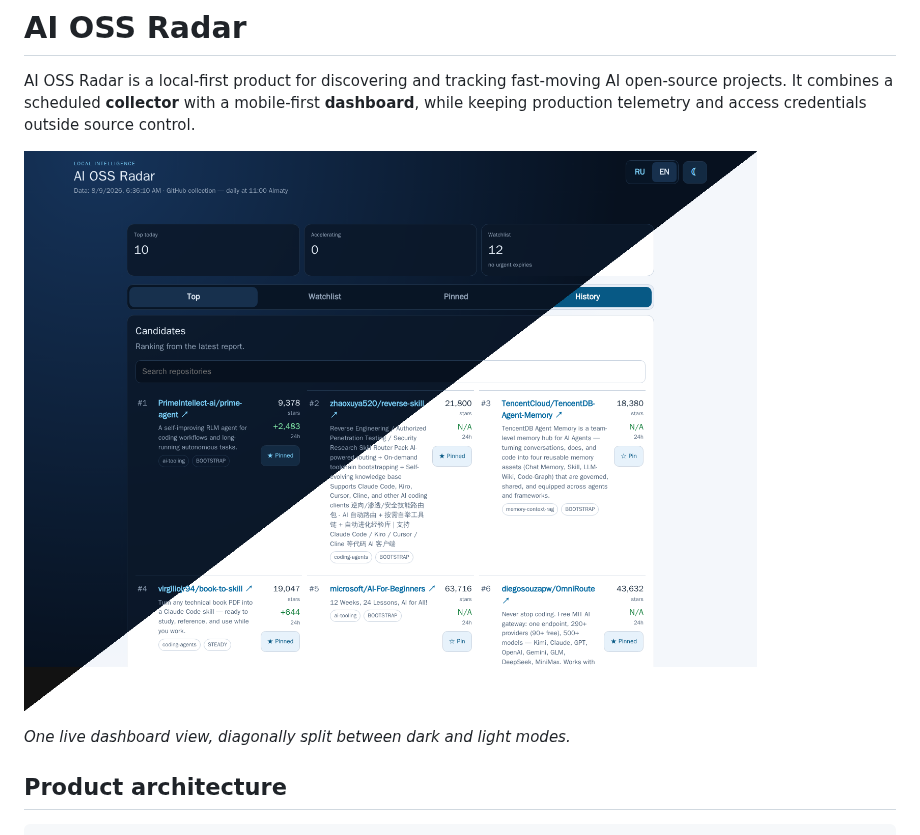
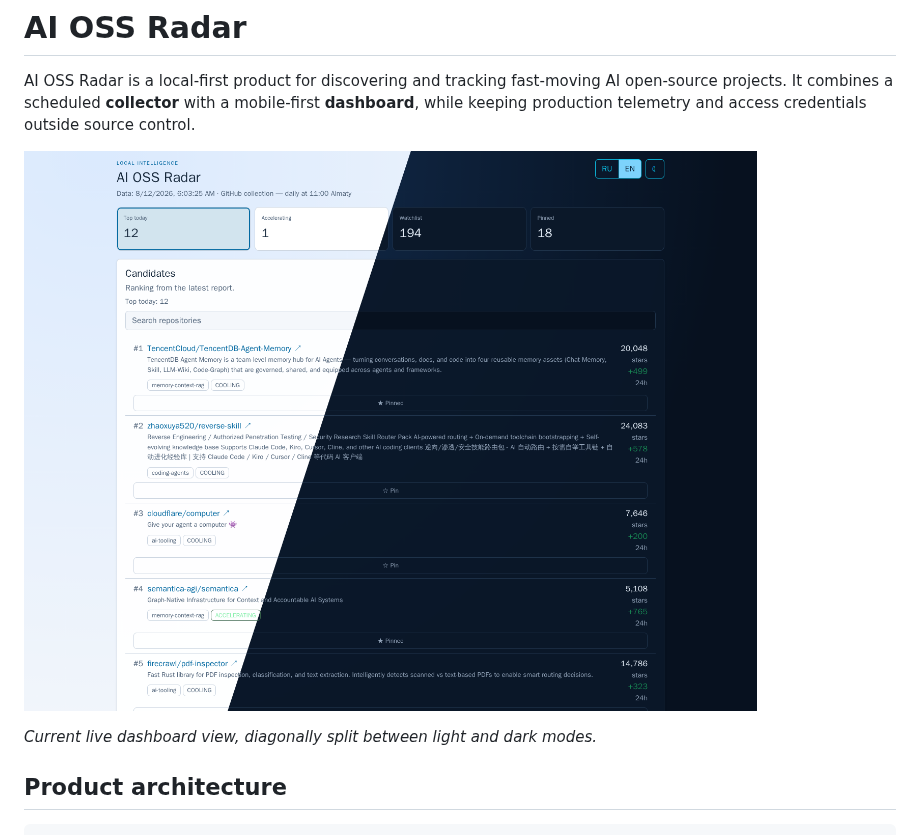
Before and after one commit to hermes-jarvis-bot/ai-oss-radar, a Markdown page: README.md, the part around the change. Rendered like a GitHub page; pictures changed too: dashboard/assets/dashboard-en.png.

Commit message:
docs: refresh dashboard theme screenshot

```diff
--- a/README.md
+++ b/README.md
@@ -4,7 +4,7 @@ AI OSS Radar is a local-first product for discovering and tracking fast-moving A
 
 ![AI OSS Radar dashboard — dark and light themes](dashboard/assets/dashboard-en.png)
 
-*One live dashboard view, diagonally split between dark and light modes.*
+*Current live dashboard view, diagonally split between light and dark modes.*
 
 ## Product architecture
 
```
Also changed, not shown: dashboard/README.md (+1 -1 lines).
